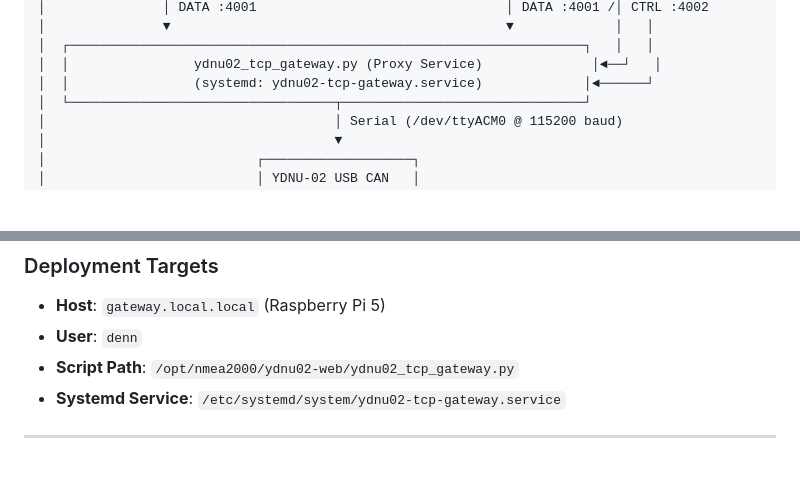
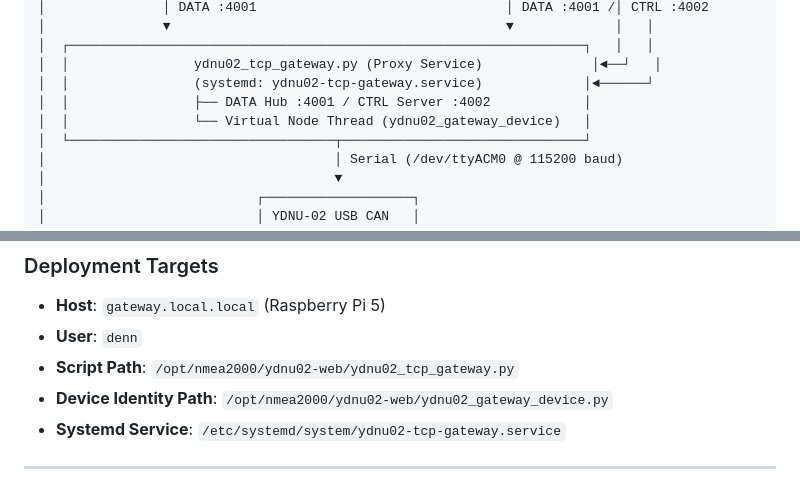
Before and after one commit to dnevera/yacht-n2k-console, a Markdown page: ydnu02_tcp_gateway/README.md, 2 parts joined by grey strips. Drawn GitHub-style; blank space fills up the shorter version.

```diff
--- a/ydnu02_tcp_gateway/README.md
+++ b/ydnu02_tcp_gateway/README.md
@@ -21,6 +21,8 @@ Standalone Python TCP proxy and device gateway. Manages the hardware serial inte
 │  ┌──────────────────────────────────────────────────────────────────┐   │   │
 │  │                ydnu02_tcp_gateway.py (Proxy Service)              │◄──┘   │
 │  │                (systemd: ydnu02-tcp-gateway.service)             │◄──────┘
+│  │                ├── DATA Hub :4001 / CTRL Server :4002            │
+│  │                └── Virtual Node Thread (ydnu02_gateway_device)   │
 │  └──────────────────────────────────┬───────────────────────────────┘
 │                                     │ Serial (/dev/ttyACM0 @ 115200 baud)
 │                                     ▼
@@ -121,6 +147,7 @@ When a client sends `SERVICE_END` to port `4002`:
 - **Host**: `gateway.local.local` (Raspberry Pi 5)
 - **User**: `denn`
 - **Script Path**: `/opt/nmea2000/ydnu02-web/ydnu02_tcp_gateway.py`
+- **Device Identity Path**: `/opt/nmea2000/ydnu02-web/ydnu02_gateway_device.py`
 - **Systemd Service**: `/etc/systemd/system/ydnu02-tcp-gateway.service`
 
 ---
```
Also changed, not shown: other parts of ydnu02_tcp_gateway/README.md (+27 -2 lines).
